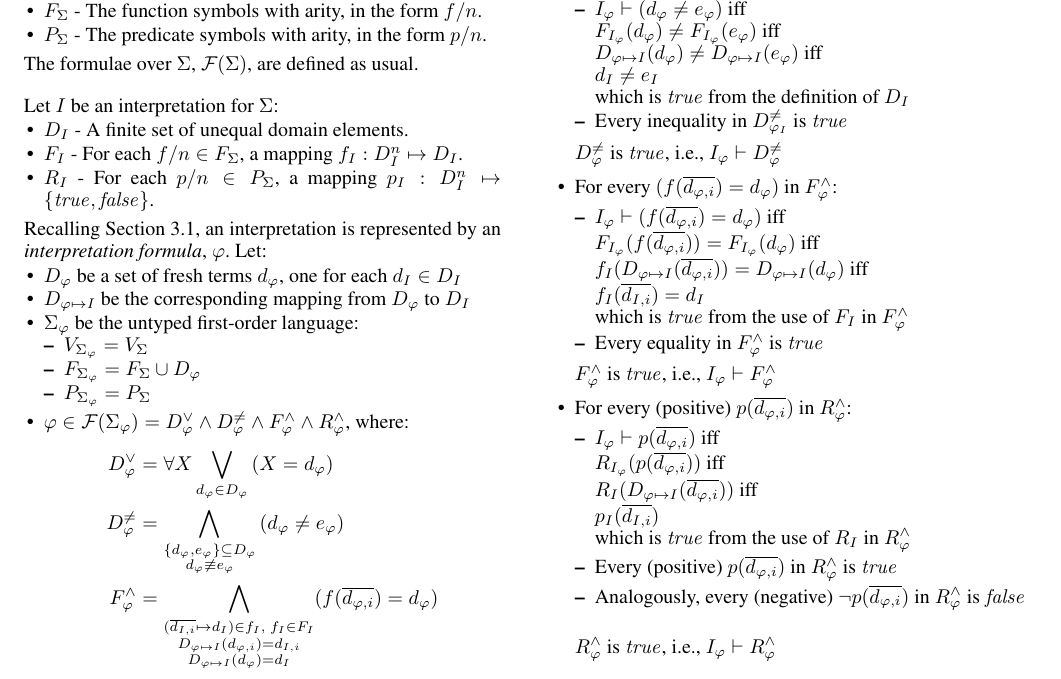
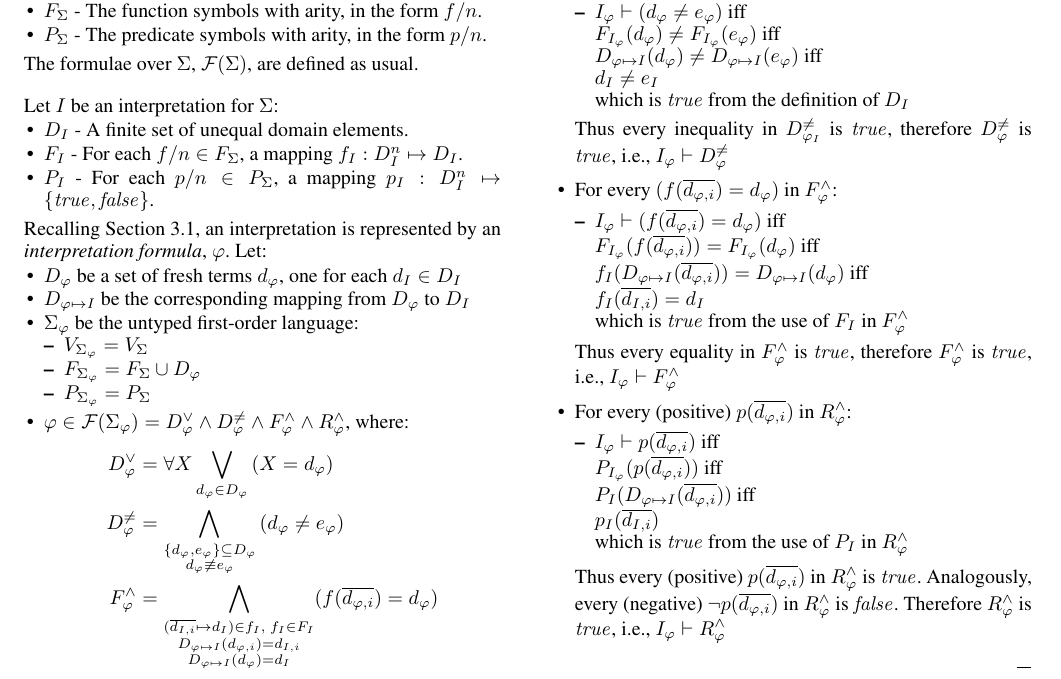
Before and after one commit to GeoffsPapers/ModelVerificationFLAIRS, a LaTeX paper (ModelVerification.tex): part of page 5 of 8, cut so that both start at the same text. Compiled offline with pdfLaTeX.

Commit message:
changes from Pascal

```diff
--- a/ModelVerification.tex
+++ b/ModelVerification.tex
@@ -694,7 +694,7 @@ Let $I$ be an interpretation for $\Sigma$:
 \begin{packed_itemize}
 \item $D_I$ - A finite set of unequal domain elements.
 \item $F_I$ - For each $f/n \in F_\Sigma$, a mapping $f_I: D_I^n \mapsto D_I$.
-\item $R_I$ - For each $p/n \in P_\Sigma$, a mapping $p_I: D_I^n \mapsto \{\true,\false\}$.
+\item $P_I$ - For each $p/n \in P_\Sigma$, a mapping $p_I: D_I^n \mapsto \{\true,\false\}$.
 \end{packed_itemize}
 
 \noindent
@@ -726,10 +726,10 @@ F^\wedge_{\varphi} &= \bigwedge_{\substack{(\overline{d_{I,i}} \mapsto d_I) \in
                                            D_{\varphi \mapsto I}(d_{\varphi,i}) = d_{I,i} \\
                                            D_{\varphi \mapsto I}(d_{\varphi}) = d_I}}
                                  ( f(\overline{d_{\varphi,i}}) = d_{\varphi} ) \\
-R^\wedge_{\varphi} &= \bigwedge_{\substack{(\overline{d_{I,i}} \mapsto \true) \in p_I\;p_I \in R_I \\
+R^\wedge_{\varphi} &= \bigwedge_{\substack{(\overline{d_{I,i}} \mapsto \true) \in p_I\;p_I \in P_I \\
                                            D_{\varphi \mapsto I}(d_{\varphi,i}) = d_{I,i}}}
                                  p(\overline{d_{\varphi,i}}) \\
-              &\wedge \bigwedge_{\substack{(\overline{d_{I,i}} \mapsto \false) \in p_I\;p_I \in R_I \\
+              &\wedge \bigwedge_{\substack{(\overline{d_{I,i}} \mapsto \false) \in p_I\;p_I \in P_I \\
                                            D_{\varphi \mapsto I}(d_{\varphi,i}) = d_{I,i}}}
                                  \neg p(\overline{d_{\varphi,i}})
 \end{split}
@@ -777,8 +777,8 @@ $I_{\varphi} \vdash R^\wedge_{\varphi}$:
             $D_{\varphi \mapsto I}(d_{\varphi}) \neq D_{\varphi \mapsto I}(e_{\varphi})$ iff \\
             $d_I \neq e_I$ \\
             which is $\true$ from the definition of $D_I$
-      \item Every inequality in $D^{\neq}_{\varphi_I}$ is $\true$
       \end{packed_itemize}
+      Thus every inequality in $D^{\neq}_{\varphi_I}$ is $\true$, therefore
       $D^{\neq}_{\varphi}$ is $\true$, i.e.,
       $I_{\varphi} \vdash D^{\neq}_{\varphi}$
 \item For every $(f(\overline{d_{\varphi,i}}) = d_{\varphi})$ in $F^\wedge_{\varphi}$:
@@ -789,22 +789,22 @@ $I_{\varphi} \vdash R^\wedge_{\varphi}$:
             $f_I(D_{\varphi \mapsto I}(\overline{d_{\varphi,i}})) = D_{\varphi \mapsto I}(d_{\varphi})$ iff \\
             $f_I(\overline{d_{I,i}}) = d_I$ \\
             which is $\true$ from the use of $F_I$ in $F^\wedge_{\varphi}$
-      \item Every equality in $F^\wedge_{\varphi}$ is $\true$
       \end{packed_itemize}
+      Thus every equality in $F^\wedge_{\varphi}$ is $\true$, therefore
       $F^\wedge_{\varphi}$ is $\true$, i.e.,
       $I_{\varphi} \vdash F^\wedge_{\varphi}$
 \item For every (positive) $p(\overline{d_{\varphi,i}})$ in $R^\wedge_{\varphi}$:
       \begin{packed_itemize}
       \item $I_{\varphi} \vdash p(\overline{d_{\varphi,i}})$ iff \\
-            $R_{I_{\varphi}}(p(\overline{d_{\varphi,i}}))$ iff \\
-            $R_{I}(D_{\varphi \mapsto I}(\overline{d_{\varphi,i}}))$ iff \\
+            $P_{I_{\varphi}}(p(\overline{d_{\varphi,i}}))$ iff \\
+            $P_{I}(D_{\varphi \mapsto I}(\overline{d_{\varphi,i}}))$ iff \\
             $p_I(\overline{d_{I,i}})$ \\
-            which is $\true$ from the use of $R_I$ in $R^\wedge_{\varphi}$
-      \item Every (positive) $p(\overline{d_{\varphi,i}})$ in $R^\wedge_{\varphi}$ is $\true$
-      \item Analogously, every (negative) $\neg p(\overline{d_{\varphi,i}})$ in
-            $R^\wedge_{\varphi}$ is $\false$ \\
+            which is $\true$ from the use of $P_I$ in $R^\wedge_{\varphi}$
       \end{packed_itemize}
-      $R^\wedge_{\varphi}$ is $\true$, i.e., $I_{\varphi} \vdash R^\wedge_{\varphi}$
+      Thus every (positive) $p(\overline{d_{\varphi,i}})$ in $R^\wedge_{\varphi}$ is $\true$.
+      Analogously, every (negative) $\neg p(\overline{d_{\varphi,i}})$ in $R^\wedge_{\varphi}$ is
+      $\false$.
+     Therefore  $R^\wedge_{\varphi}$ is $\true$, i.e., $I_{\varphi} \vdash R^\wedge_{\varphi}$
 \end{itemize}
 \end{proof}
 
```
Also changed, not shown: ModelVerification.tex (2 more changed lines).
